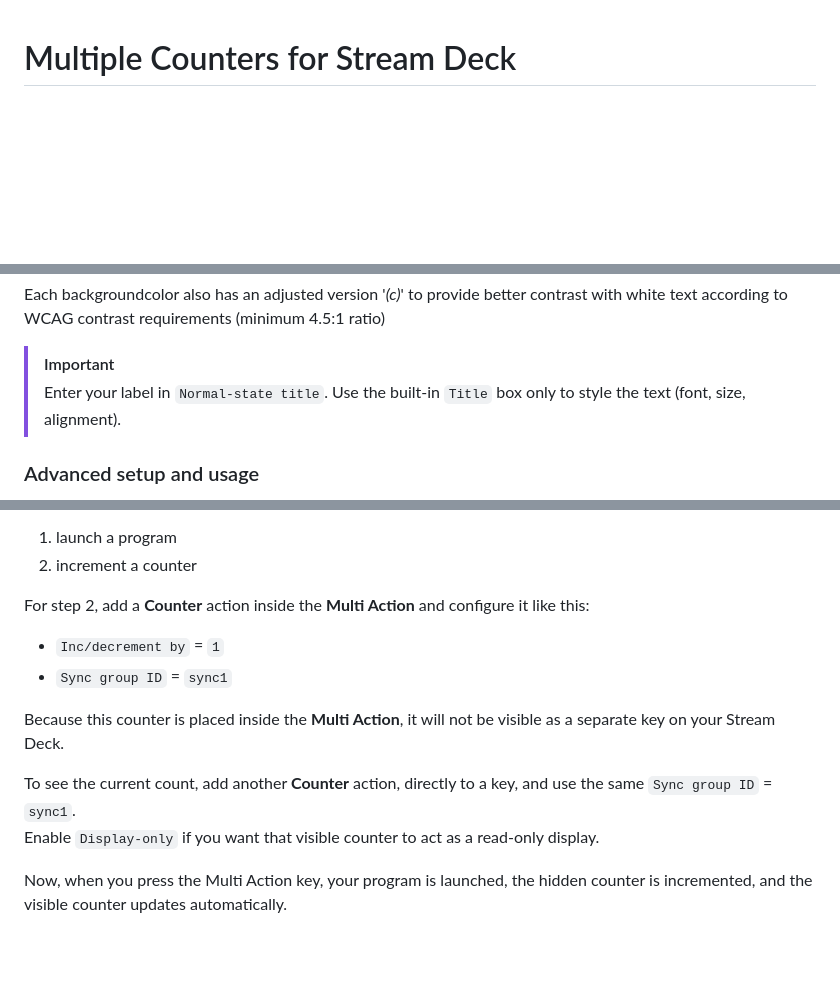
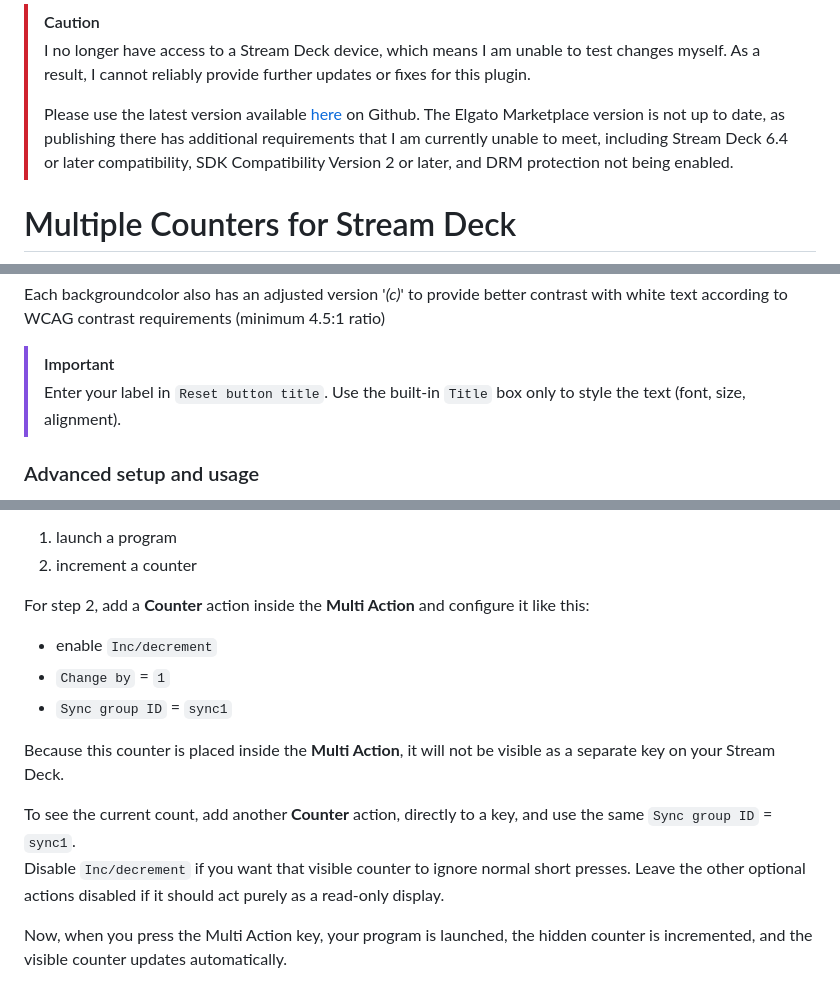
Before and after one commit to ElianKars/StreamDeck-Multiple-Counters, a Markdown page: README.md, 3 parts joined by grey strips. Rendered like a GitHub page; blank space fills up the shorter version.

```diff
--- a/README.md
+++ b/README.md
@@ -1,3 +1,8 @@
+> [!CAUTION]
+> I no longer have access to a Stream Deck device, which means I am unable to test changes myself. As a result, I cannot reliably provide further updates or fixes for this plugin.
+>
+> Please use the latest version available [here](https://github.com/ElianKars/StreamDeck-Multiple-Counters/releases/tag/Latest) on Github. The Elgato Marketplace version is not up to date, as publishing there has additional requirements that I am currently unable to meet, including Stream Deck 6.4 or later compatibility, SDK Compatibility Version 2 or later, and DRM protection not being enabled.
+
 # Multiple Counters for Stream Deck
 <img src="multiple-counters-icon.png" align="right" height="150" width="150" alt="'Multiple Counters' Plugin icon">
 
@@ -60,8 +80,7 @@ A Stream Deck plugin that lets you group multiple counters and reset them all wi
 Each backgroundcolor also has an adjusted version '_(c)_' to provide better contrast with white text according to WCAG contrast requirements (minimum 4.5:1 ratio)
 
 > [!IMPORTANT]
-> Enter your label in `Normal-state title`. Use the built-in `Title` box only to style the text (font, size, alignment).
-
+> Enter your label in `Reset button title`. Use the built-in `Title` box only to style the text (font, size, alignment).
 
 ### Advanced setup and usage
 You may want to press a single key on your Stream Deck to perform another action (such as launching a program) and increment a counter at the same time.
@@ -73,13 +92,14 @@ For example, a **Multi Action** can:
 2. increment a counter
 
 For step 2, add a **Counter** action inside the **Multi Action** and configure it like this:
-- `Inc/decrement by` = `1`
+- enable `Inc/decrement`
+- `Change by` = `1`
 - `Sync group ID` = `sync1`
 
 Because this counter is placed inside the **Multi Action**, it will not be visible as a separate key on your Stream Deck.
 
 To see the current count, add another **Counter** action, directly to a key, and use the same `Sync group ID` = `sync1`.
-Enable `Display-only` if you want that visible counter to act as a read-only display.
+Disable `Inc/decrement` if you want that visible counter to ignore normal short presses. Leave the other optional actions disabled if it should act purely as a read-only display.
 
 Now, when you press the Multi Action key, your program is launched, the hidden counter is incremented, and the visible counter updates automatically.
 
```
Also changed, not shown: other parts of README.md (+39 -7 lines), preview2.jpg, 8 other files.
